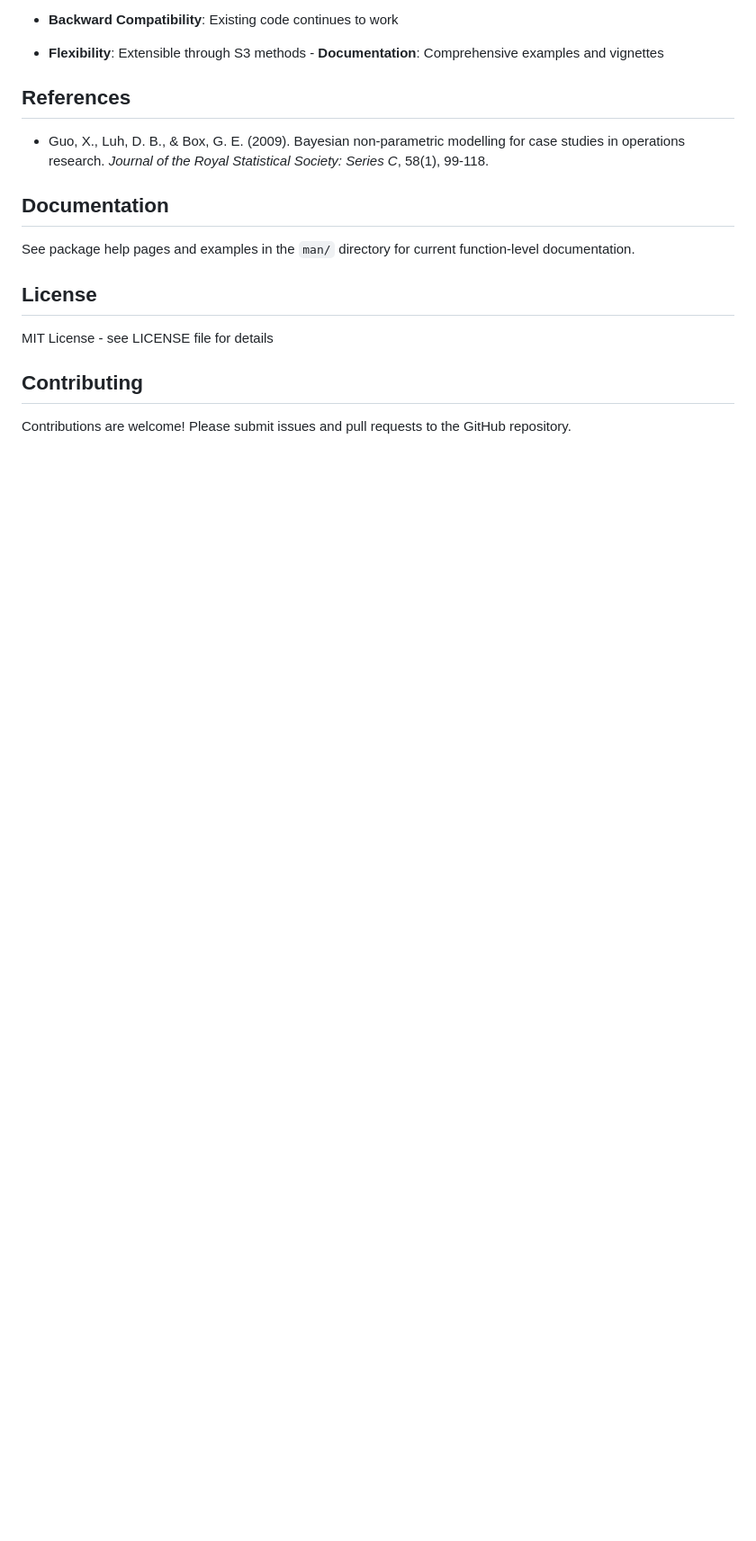
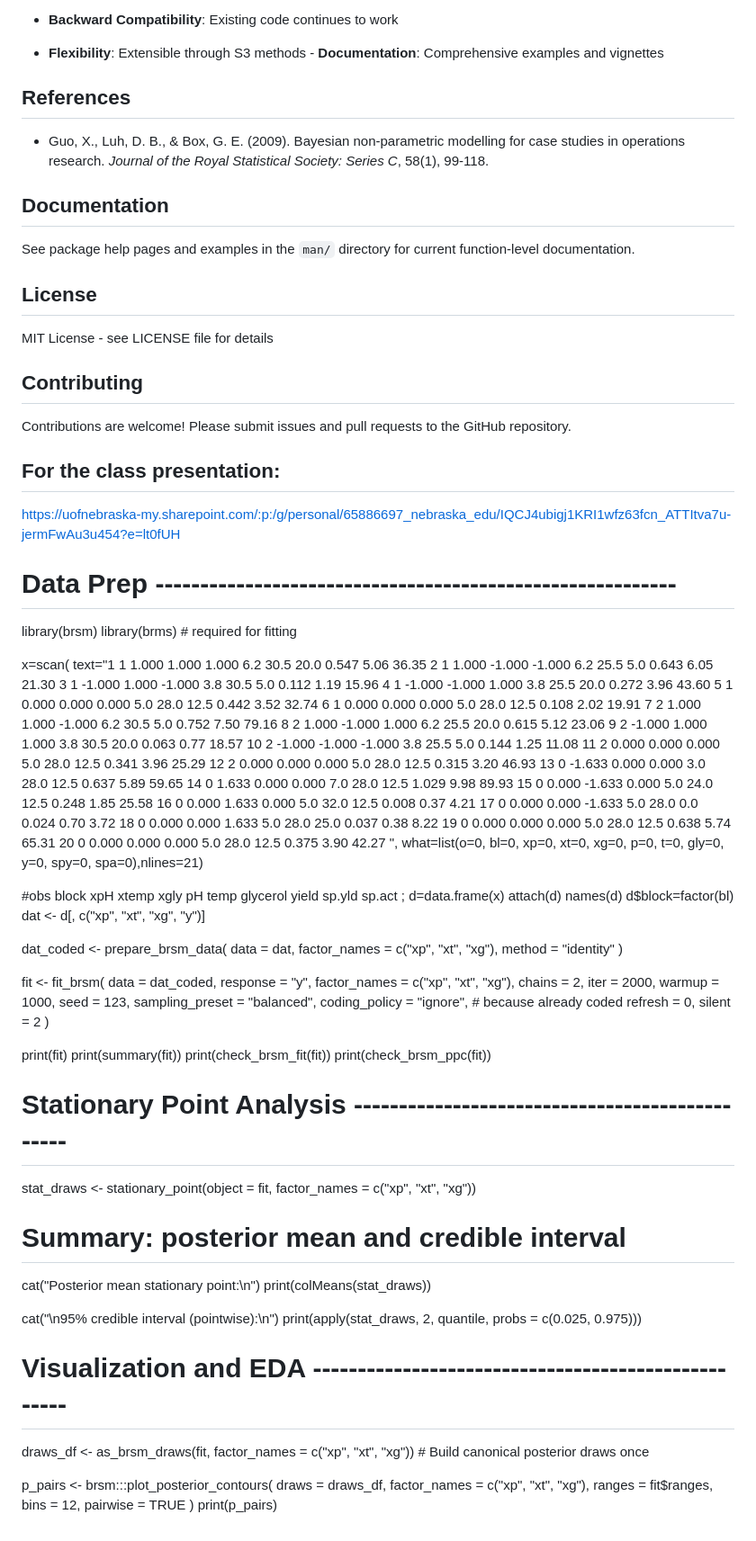
Before and after one commit to aalai4/brsm, a Markdown page: README.md, the part around the change. Shown at 90% size. Rendered like a GitHub page; blank space fills up the shorter version.

Commit message:
Add data preparation and analysis for presentation
Added data preparation and analysis code for the class presentation, including model fitting and visualization.

```diff
--- a/README.md
+++ b/README.md
@@ -198,3 +198,88 @@ MIT License - see LICENSE file for details
 ## Contributing
 
 Contributions are welcome! Please submit issues and pull requests to the GitHub repository.
+
+
+## For the class presentation:
+https://uofnebraska-my.sharepoint.com/:p:/g/personal/65886697_nebraska_edu/IQCJ4ubigj1KRI1wfz63fcn_ATTItva7u-jermFwAu3u454?e=lt0fUH
+
+# Data Prep ----------------------------------------------------------
+library(brsm)
+library(brms)   # required for fitting
+
+x=scan(
+  text="1 1 1.000 1.000 1.000 6.2 30.5 20.0 0.547 5.06 36.35
+ 2 1 1.000 -1.000 -1.000 6.2 25.5 5.0 0.643 6.05 21.30
+ 3 1 -1.000 1.000 -1.000 3.8 30.5 5.0 0.112 1.19 15.96
+ 4 1 -1.000 -1.000 1.000 3.8 25.5 20.0 0.272 3.96 43.60
+ 5 1 0.000 0.000 0.000 5.0 28.0 12.5 0.442 3.52 32.74
+ 6 1 0.000 0.000 0.000 5.0 28.0 12.5 0.108 2.02 19.91
+ 7 2 1.000 1.000 -1.000 6.2 30.5 5.0 0.752 7.50 79.16
+ 8 2 1.000 -1.000 1.000 6.2 25.5 20.0 0.615 5.12 23.06
+ 9 2 -1.000 1.000 1.000 3.8 30.5 20.0 0.063 0.77 18.57
+ 10 2 -1.000 -1.000 -1.000 3.8 25.5 5.0 0.144 1.25 11.08
+ 11 2 0.000 0.000 0.000 5.0 28.0 12.5 0.341 3.96 25.29
+ 12 2 0.000 0.000 0.000 5.0 28.0 12.5 0.315 3.20 46.93
+ 13 0 -1.633 0.000 0.000 3.0 28.0 12.5 0.637 5.89 59.65
+ 14 0 1.633 0.000 0.000 7.0 28.0 12.5 1.029 9.98 89.93
+ 15 0 0.000 -1.633 0.000 5.0 24.0 12.5 0.248 1.85 25.58
+ 16 0 0.000 1.633 0.000 5.0 32.0 12.5 0.008 0.37 4.21
+ 17 0 0.000 0.000 -1.633 5.0 28.0 0.0 0.024 0.70 3.72
+ 18 0 0.000 0.000 1.633 5.0 28.0 25.0 0.037 0.38 8.22
+ 19 0 0.000 0.000 0.000 5.0 28.0 12.5 0.638 5.74 65.31
+ 20 0 0.000 0.000 0.000 5.0 28.0 12.5 0.375 3.90 42.27 ",
+  what=list(o=0, bl=0, xp=0, xt=0, xg=0, p=0, t=0, gly=0, y=0, spy=0, spa=0),nlines=21)
+
+#obs block xpH xtemp xgly pH temp glycerol yield sp.yld sp.act ;
+d=data.frame(x)
+attach(d)
+names(d)
+d$block=factor(bl)
+dat <- d[, c("xp", "xt", "xg", "y")]
+
+dat_coded <- prepare_brsm_data(
+  data = dat,
+  factor_names = c("xp", "xt", "xg"),
+  method = "identity"
+)
+
+fit <- fit_brsm(
+  data = dat_coded,
+  response = "y",
+  factor_names = c("xp", "xt", "xg"),
+  chains = 2,
+  iter = 2000,
+  warmup = 1000,
+  seed = 123,
+  sampling_preset = "balanced",
+  coding_policy = "ignore", # because already coded
+  refresh = 0,
+  silent = 2
+)
+
+print(fit)
+print(summary(fit))
+print(check_brsm_fit(fit))
+print(check_brsm_ppc(fit))
+
+# Stationary Point Analysis -----------------------------------------------
+stat_draws <- stationary_point(object = fit, factor_names = c("xp", "xt", "xg"))
+
+# Summary: posterior mean and credible interval
+cat("Posterior mean stationary point:\n")
+print(colMeans(stat_draws))
+
+cat("\n95% credible interval (pointwise):\n")
+print(apply(stat_draws, 2, quantile, probs = c(0.025, 0.975)))
+
+# Visualization and EDA ---------------------------------------------------
+draws_df <- as_brsm_draws(fit, factor_names = c("xp", "xt", "xg")) # Build canonical posterior draws once
+
+p_pairs <- brsm:::plot_posterior_contours(
+  draws = draws_df,
+  factor_names = c("xp", "xt", "xg"),
+  ranges = fit$ranges,
+  bins = 12,
+  pairwise = TRUE
+)
+print(p_pairs)
```
